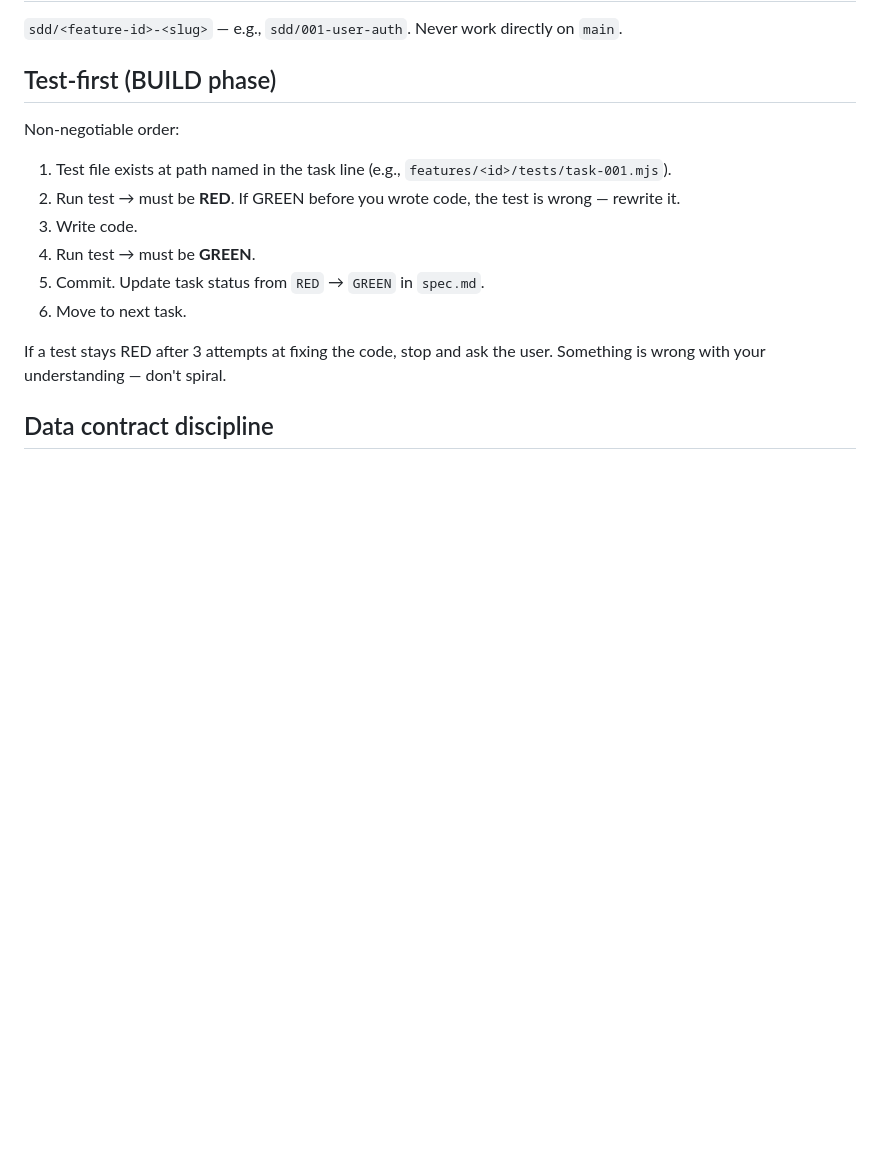
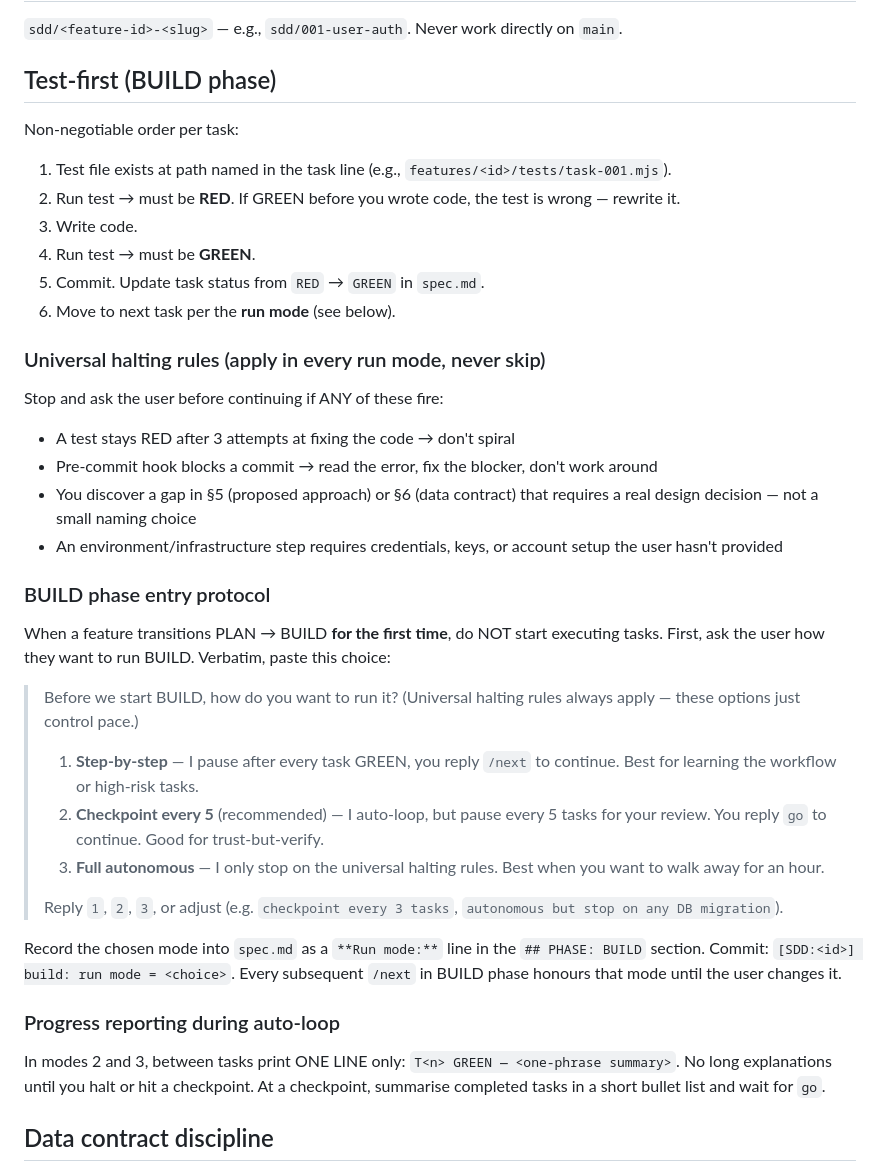
Before and after one commit to samuelserraceo/agent-plumb, a Markdown page: templates/.sdd/CLAUDE.md, the part around the change. GitHub-like rendering; blank space fills up the shorter version.

Commit message:
BUILD phase entry protocol — agent asks run-mode on first PLAN→BUILD
Round-1 feedback: pasting an autonomous-loop prompt manually at BUILD
start is awkward. Now it's part of the normal flow.

When a feature enters BUILD for the first time, agent asks user:
 1. Step-by-step (pause every task)
 2. Checkpoint every 5 (recommended — auto-loop with pauses)
 3. Full autonomous (only stop on blockers)
 …or adjust (e.g. "checkpoint every 3").

Choice is written to spec.md under PHASE: BUILD as **Run mode:**.
Every /next in BUILD phase honours that mode until user changes it.

Universal halting rules (apply in every mode, never skipped):
 - test RED after 3 attempts → stop
 - pre-commit hook blocks → stop
 - gap in §5/§6 requires real design decision → stop
 - env/infra step needs credentials user hasn't provided → stop

In auto-loop modes, progress is ONE LINE per task (T3 GREEN — ...).
At checkpoints, short bullet summary, wait for "go".

Co-Authored-By: Claude Opus 4.7 (1M context) <noreply@anthropic.com>

```diff
--- a/templates/.sdd/CLAUDE.md
+++ b/templates/.sdd/CLAUDE.md
@@ -81,16 +81,40 @@ One commit per section or task. No giant commits. Small and atomic — the PR re
 
 ## Test-first (BUILD phase)
 
-Non-negotiable order:
+Non-negotiable order per task:
 
 1. Test file exists at path named in the task line (e.g., `features/<id>/tests/task-001.mjs`).
 2. Run test → must be **RED**. If GREEN before you wrote code, the test is wrong — rewrite it.
 3. Write code.
 4. Run test → must be **GREEN**.
 5. Commit. Update task status from `RED` → `GREEN` in `spec.md`.
-6. Move to next task.
+6. Move to next task per the **run mode** (see below).
 
-If a test stays RED after 3 attempts at fixing the code, stop and ask the user. Something is wrong with your understanding — don't spiral.
+### Universal halting rules (apply in every run mode, never skip)
+
+Stop and ask the user before continuing if ANY of these fire:
+- A test stays RED after 3 attempts at fixing the code → don't spiral
+- Pre-commit hook blocks a commit → read the error, fix the blocker, don't work around
+- You discover a gap in §5 (proposed approach) or §6 (data contract) that requires a real design decision — not a small naming choice
+- An environment/infrastructure step requires credentials, keys, or account setup the user hasn't provided
+
+### BUILD phase entry protocol
+
+When a feature transitions PLAN → BUILD **for the first time**, do NOT start executing tasks. First, ask the user how they want to run BUILD. Verbatim, paste this choice:
+
+> Before we start BUILD, how do you want to run it? (Universal halting rules always apply — these options just control pace.)
+>
+> 1. **Step-by-step** — I pause after every task GREEN, you reply `/next` to continue. Best for learning the workflow or high-risk tasks.
+> 2. **Checkpoint every 5** (recommended) — I auto-loop, but pause every 5 tasks for your review. You reply `go` to continue. Good for trust-but-verify.
+> 3. **Full autonomous** — I only stop on the universal halting rules. Best when you want to walk away for an hour.
+>
+> Reply `1`, `2`, `3`, or adjust (e.g. `checkpoint every 3 tasks`, `autonomous but stop on any DB migration`).
+
+Record the chosen mode into `spec.md` as a `**Run mode:**` line in the `## PHASE: BUILD` section. Commit: `[SDD:<id>] build: run mode = <choice>`. Every subsequent `/next` in BUILD phase honours that mode until the user changes it.
+
+### Progress reporting during auto-loop
+
+In modes 2 and 3, between tasks print ONE LINE only: `T<n> GREEN — <one-phrase summary>`. No long explanations until you halt or hit a checkpoint. At a checkpoint, summarise completed tasks in a short bullet list and wait for `go`.
 
 ## Data contract discipline
 
```
Also changed, not shown: rubric.md (+3 -0 lines), 1 other file.
